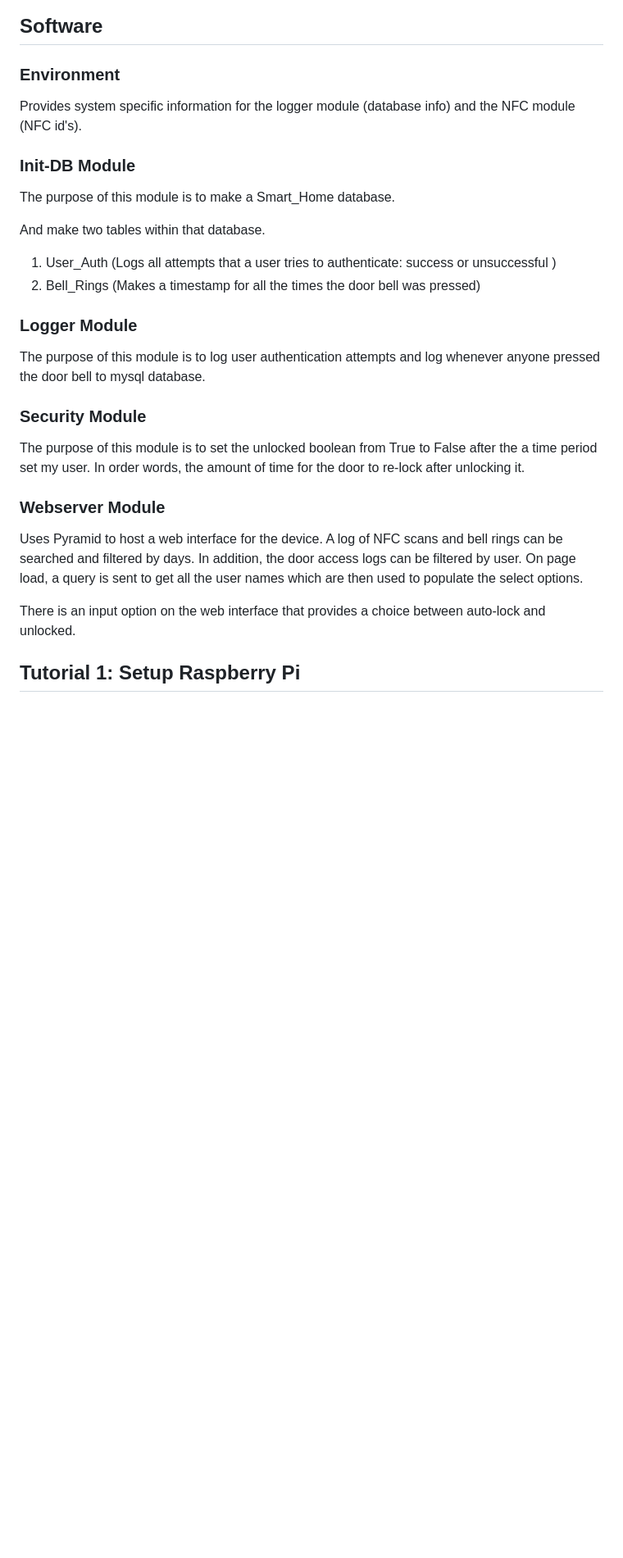
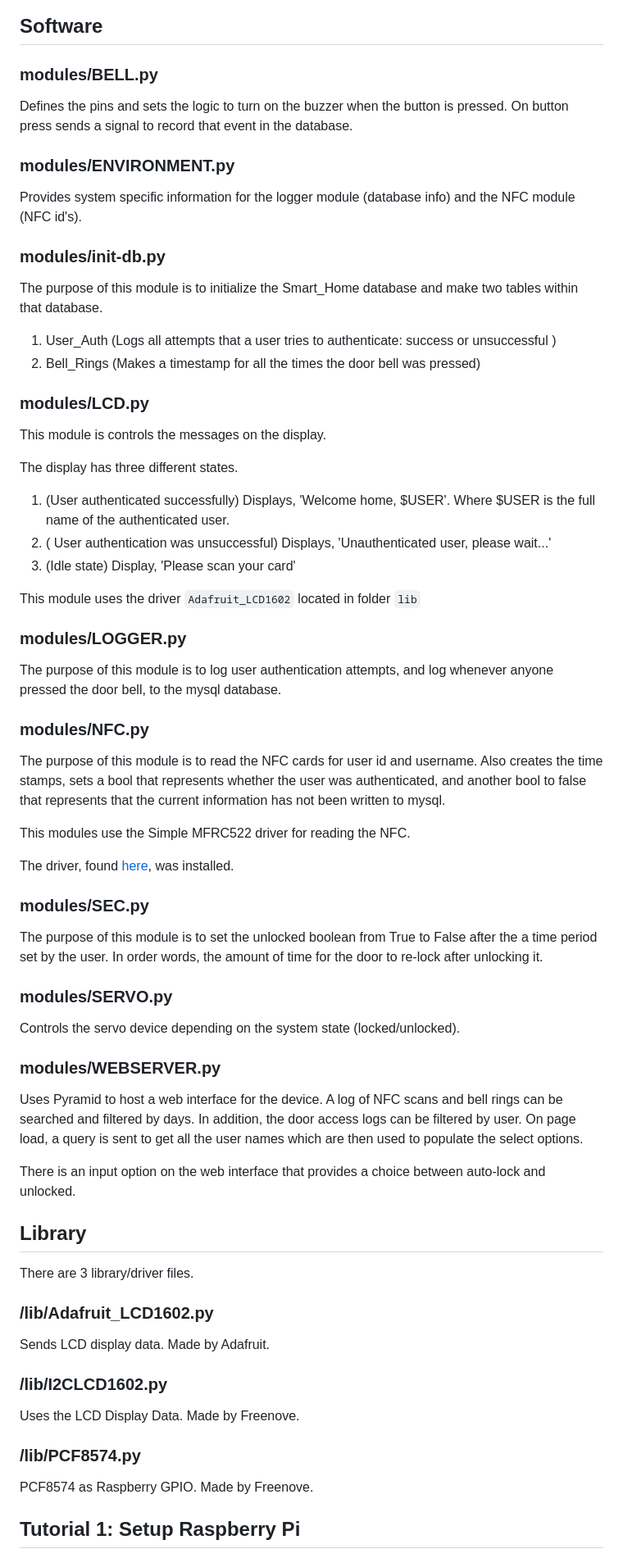
Before and after one commit to mdlopezme/Lab-6, a Markdown page: README.md, the part around the change printed below. Shown: that part at 82% size. GitHub-like rendering; blank space fills up the shorter version.

```diff
--- a/README.md
+++ b/README.md
@@ -68,32 +62,74 @@ Writing Schematics
 
 ## Software
 
-### Environment
+### modules/BELL.py
+
+Defines the pins and sets the logic to turn on the buzzer when the button is pressed. On button press sends a signal to record that event in the database.
+
+### modules/ENVIRONMENT.py
 
 Provides system specific information for the logger module (database info) and the NFC module (NFC id's).
 
-### Init-DB Module
+### modules/init-db.py
 
-The purpose of this module is to make a Smart\_Home database.
-
-And make two tables within that database.
+The purpose of this module is to initialize the Smart\_Home database and make two tables within that database.
 
 1. User\_Auth (Logs all attempts that a user tries to authenticate: success or unsuccessful )
 2. Bell\_Rings (Makes a timestamp for all the times the door bell was pressed)
 
-### Logger Module
+### modules/LCD.py
 
-The purpose of this module is to log user authentication attempts and log whenever anyone pressed the door bell to mysql database.
+This module is controls the messages on the display.
 
-### Security Module
+The display has three different states.
 
-The purpose of this module is to set the unlocked boolean from True to False after the a time period set my user. In order words, the amount of time for the door to re-lock after unlocking it.
+1. (User authenticated successfully) Displays, 'Welcome home, $USER'. Where $USER is the full name of the authenticated user.
+2. ( User authentication was unsuccessful) Displays, 'Unauthenticated user, please wait...'
+3. (Idle state) Display, 'Please scan your card'
 
-### Webserver Module
+This module uses the driver `Adafruit_LCD1602` located in folder `lib`
+
+### modules/LOGGER.py
+
+The purpose of this module is to log user authentication attempts, and log whenever anyone pressed the door bell, to the mysql database.
+
+### modules/NFC.py
+
+The purpose of this module is to read the NFC cards for user id and username. Also creates the time stamps, sets a bool that represents whether the user was authenticated, and another bool to false that represents that the current information has not been written to mysql.
+
+This modules use the Simple MFRC522 driver for reading the NFC.
+
+The  driver, found [here](https://github.com/pimylifeup/MFRC522-python/blob/master/mfrc522/SimpleMFRC522.py), was installed.
+
+### modules/SEC.py
+
+The purpose of this module is to set the unlocked boolean from True to False after the a time period set by the user. In order words, the amount of time for the door to re-lock after unlocking it.
+
+### modules/SERVO.py
+
+Controls the servo device depending on the system state (locked/unlocked).
+
+### modules/WEBSERVER.py
 
 Uses Pyramid to host a web interface for the device. A log of NFC scans and bell rings can be searched and filtered by days. In addition, the door access logs can be filtered by user. On page load, a query is sent to get all the user names which are then used to populate the select options.
 
 There is an input option on the web interface that provides a choice between auto-lock and unlocked.
+
+## Library
+
+There are 3 library/driver files.
+
+### /lib/Adafruit\_LCD1602.py
+
+Sends LCD display data. Made by Adafruit.
+
+### /lib/I2CLCD1602.py
+
+Uses the LCD Display Data. Made by Freenove.
+
+### /lib/PCF8574.py
+
+PCF8574 as Raspberry GPIO. Made by Freenove.
 
 ## Tutorial 1: Setup Raspberry Pi
 
```
Also changed, not shown: other parts of README.md (+32 -28 lines), images/rasp_is_working.png (added).
